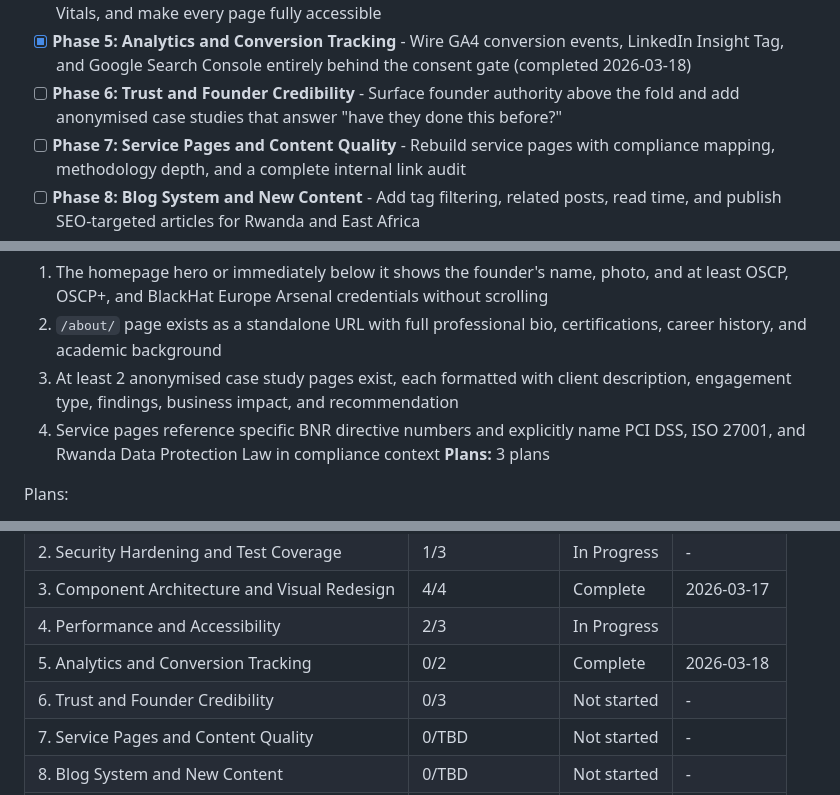
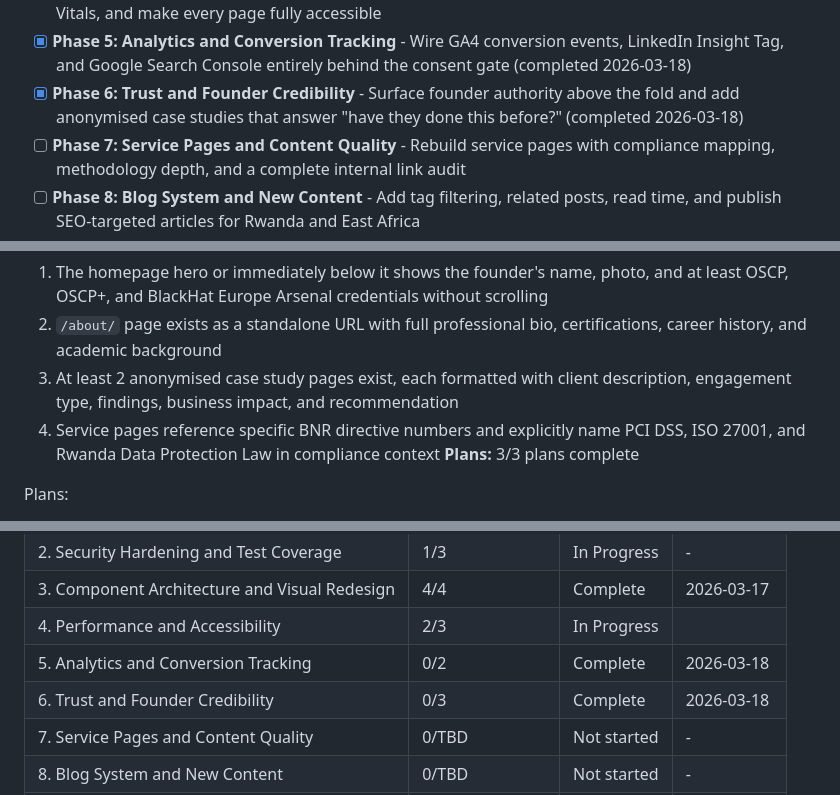
Before and after one commit to imizicyber/imizicyber.github.io, a Markdown page: .planning/ROADMAP.md, 3 parts joined by grey strips. Drawn GitHub-style.

Commit message:
docs(phase-06): complete phase execution

```diff
--- a/.planning/ROADMAP.md
+++ b/.planning/ROADMAP.md
@@ -18,7 +18,7 @@ Decimal phases appear between their surrounding integers in numeric order.
 - [x] **Phase 3: Component Architecture and Visual Redesign** - Decompose monolithic page files into named section components and ship the premium boutique visual identity (completed 2026-03-17)
 - [ ] **Phase 4: Performance and Accessibility** - Achieve LCP under 2.5 seconds on 3G, pass Core Web Vitals, and make every page fully accessible
 - [x] **Phase 5: Analytics and Conversion Tracking** - Wire GA4 conversion events, LinkedIn Insight Tag, and Google Search Console entirely behind the consent gate (completed 2026-03-18)
-- [ ] **Phase 6: Trust and Founder Credibility** - Surface founder authority above the fold and add anonymised case studies that answer "have they done this before?"
+- [x] **Phase 6: Trust and Founder Credibility** - Surface founder authority above the fold and add anonymised case studies that answer "have they done this before?" (completed 2026-03-18)
 - [ ] **Phase 7: Service Pages and Content Quality** - Rebuild service pages with compliance mapping, methodology depth, and a complete internal link audit
 - [ ] **Phase 8: Blog System and New Content** - Add tag filtering, related posts, read time, and publish SEO-targeted articles for Rwanda and East Africa
 - [ ] **Phase 9: Lead Generation Funnel** - Complete the conversion path: pre-filled WhatsApp, quiz refactor, resource tracking, and email follow-up
@@ -135,7 +135,7 @@ Plans:
 2. `/about/` page exists as a standalone URL with full professional bio, certifications, career history, and academic background
 3. At least 2 anonymised case study pages exist, each formatted with client description, engagement type, findings, business impact, and recommendation
 4. Service pages reference specific BNR directive numbers and explicitly name PCI DSS, ISO 27001, and Rwanda Data Protection Law in compliance context
-   **Plans:** 3 plans
+   **Plans:** 3/3 plans complete
 
 Plans:
 
@@ -198,7 +198,7 @@ Phases execute in numeric order: 1 -> 2 -> 3 -> 4 -> 5 -> 6 -> 7 -> 8 -> 9
 | 3. Component Architecture and Visual Redesign | 4/4            | Complete    | 2026-03-17 |
 | 4. Performance and Accessibility              | 2/3            | In Progress |            |
 | 5. Analytics and Conversion Tracking          | 0/2            | Complete    | 2026-03-18 |
-| 6. Trust and Founder Credibility              | 0/3            | Not started | -          |
+| 6. Trust and Founder Credibility              | 0/3            | Complete    | 2026-03-18 |
 | 7. Service Pages and Content Quality          | 0/TBD          | Not started | -          |
 | 8. Blog System and New Content                | 0/TBD          | Not started | -          |
 | 9. Lead Generation Funnel                     | 0/TBD          | Not started | -          |
```
Also changed, not shown: .planning/STATE.md (+1 -1 lines), 1 other file.
